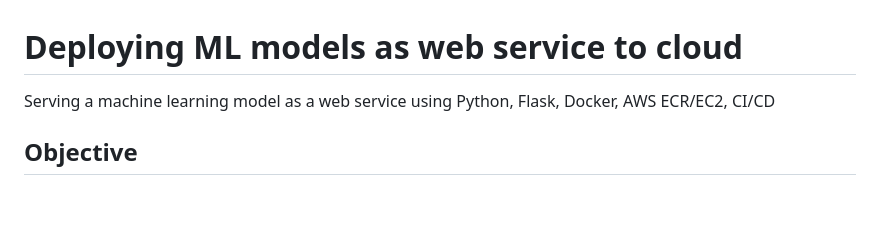
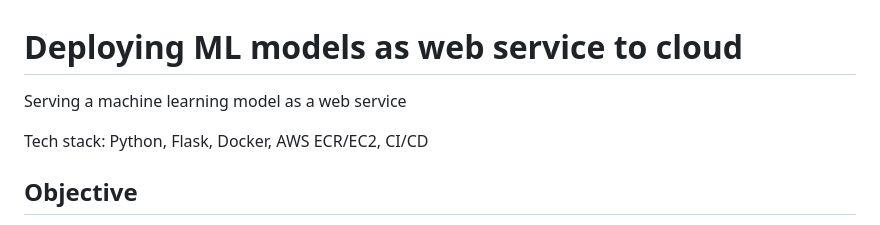
Before and after one commit to zhaoshijie1248/E2E_mlproject_with_deployment, a Markdown page: Readme.md, the part around the change. Rendered like a GitHub page; blank space fills up the shorter version.

```diff
--- a/Readme.md
+++ b/Readme.md
@@ -1,6 +1,8 @@
 # Deploying ML models as web service to cloud #
 
-Serving a machine learning model as a web service using Python, Flask, Docker, AWS ECR/EC2, CI/CD
+Serving a machine learning model as a web service
+
+Tech stack: Python, Flask, Docker, AWS ECR/EC2, CI/CD
 
 
 ## Objective
```
